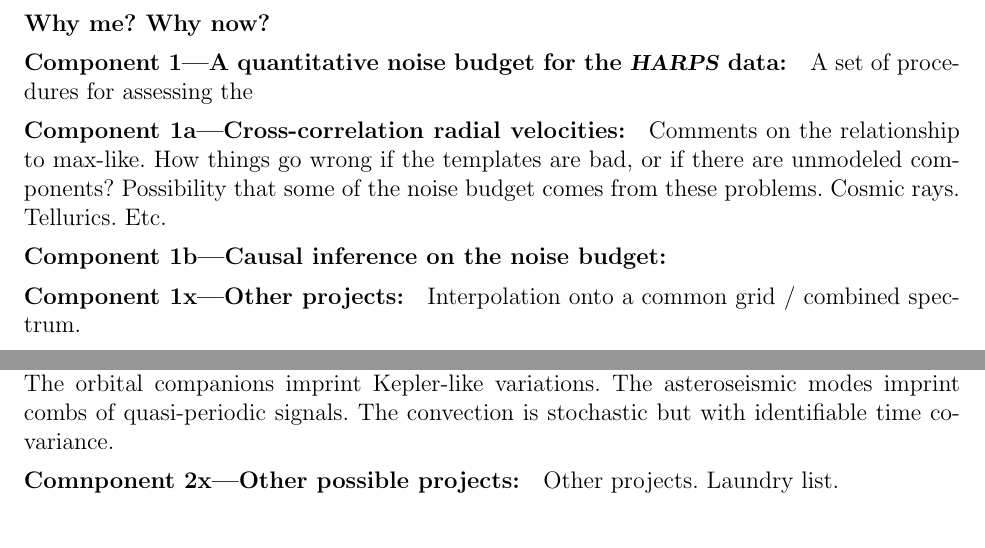
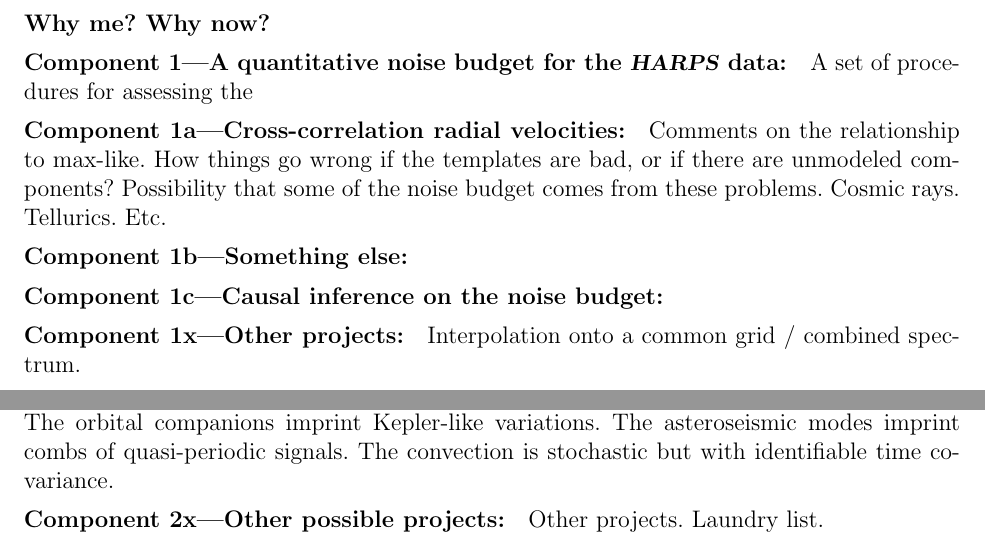
Before and after one commit to davidwhogg/GetRichOrDieTrying, a LaTeX document (Avast/description.tex): two parts of page 2 of 3, joined at a grey line, cut so that both start at the same text. Compiled offline with pdfLaTeX.

Commit message:
components

```diff
--- a/Avast/description.tex
+++ b/Avast/description.tex
@@ -118,7 +118,9 @@ if the templates are bad, or if there are unmodeled components?
 Possibility that some of the noise budget comes from these
 problems. Cosmic rays. Tellurics. Etc.
 
-\paragraph{Component 1b---Causal inference on the noise budget:}
+\paragraph{Component 1b---Something else:}
+
+\paragraph{Component 1c---Causal inference on the noise budget:}
 
 \paragraph{Component 1x---Other projects:}
 Interpolation onto a common grid / combined spectrum.
@@ -150,7 +152,7 @@ companions imprint Kepler-like variations. The asteroseismic modes
 imprint combs of quasi-periodic signals. The convection is stochastic
 but with identifiable time covariance.
 
-\paragraph{Comnponent 2x---Other possible projects:}
+\paragraph{Component 2x---Other possible projects:}
 Other projects. Laundry list.
 
 \paragraph{Prior \NASA\ support:}
```
